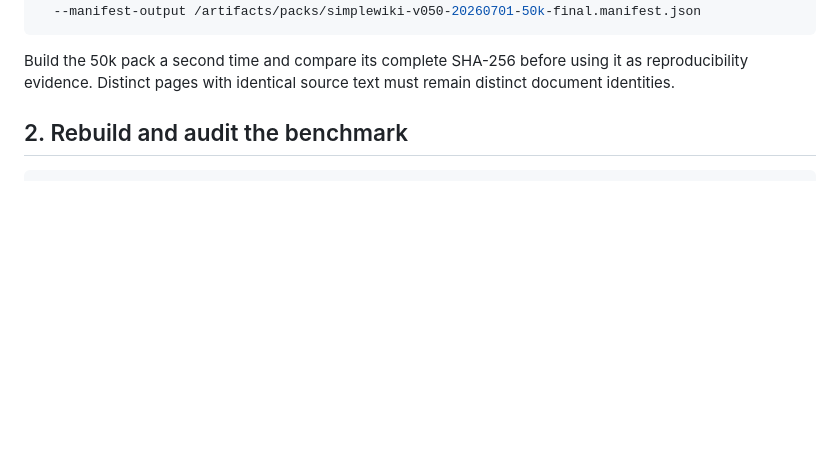
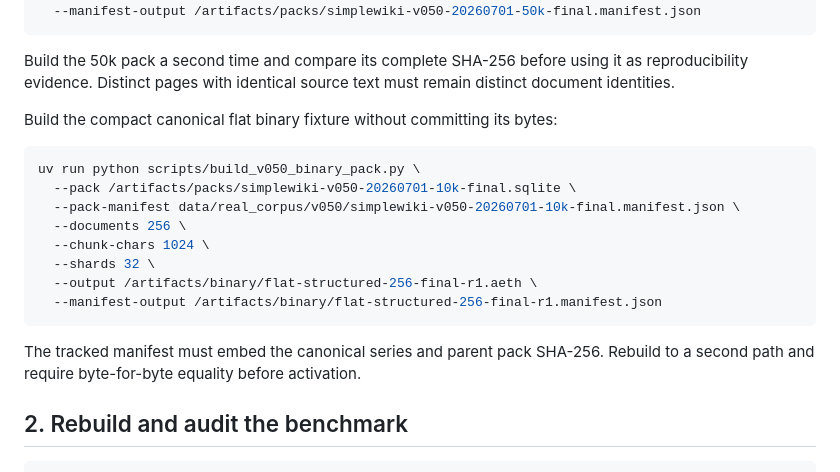
Before and after one commit to ag1357/AetherSparse, a Markdown page: docs/reproduction/V050_QUALIFICATION.md, the part around the change. Drawn GitHub-style; blank space fills up the shorter version.

Commit message:
Document canonical binary pack reproduction
Source-state equivalent to local commit 1c288e731fec4683704afff53a147f4ea381fd69.
Exact tree: e95388075de2d9ca3e11cb748c02a2df60ecb8cd.
Published as part of the frozen v0.5.0 checkpoint; commit identity differs because the Git Data API supplied publication metadata.

````diff
--- a/docs/reproduction/V050_QUALIFICATION.md
+++ b/docs/reproduction/V050_QUALIFICATION.md
@@ -32,6 +32,22 @@ uv run python scripts/build_simplewiki_pack.py \
 Build the 50k pack a second time and compare its complete SHA-256 before using
 it as reproducibility evidence. Distinct pages with identical source text must
 remain distinct document identities.
+
+Build the compact canonical flat binary fixture without committing its bytes:
+
+```bash
+uv run python scripts/build_v050_binary_pack.py \
+  --pack /artifacts/packs/simplewiki-v050-20260701-10k-final.sqlite \
+  --pack-manifest data/real_corpus/v050/simplewiki-v050-20260701-10k-final.manifest.json \
+  --documents 256 \
+  --chunk-chars 1024 \
+  --shards 32 \
+  --output /artifacts/binary/flat-structured-256-final-r1.aeth \
+  --manifest-output /artifacts/binary/flat-structured-256-final-r1.manifest.json
+```
+
+The tracked manifest must embed the canonical series and parent pack SHA-256.
+Rebuild to a second path and require byte-for-byte equality before activation.
 
 ## 2. Rebuild and audit the benchmark
 
````
